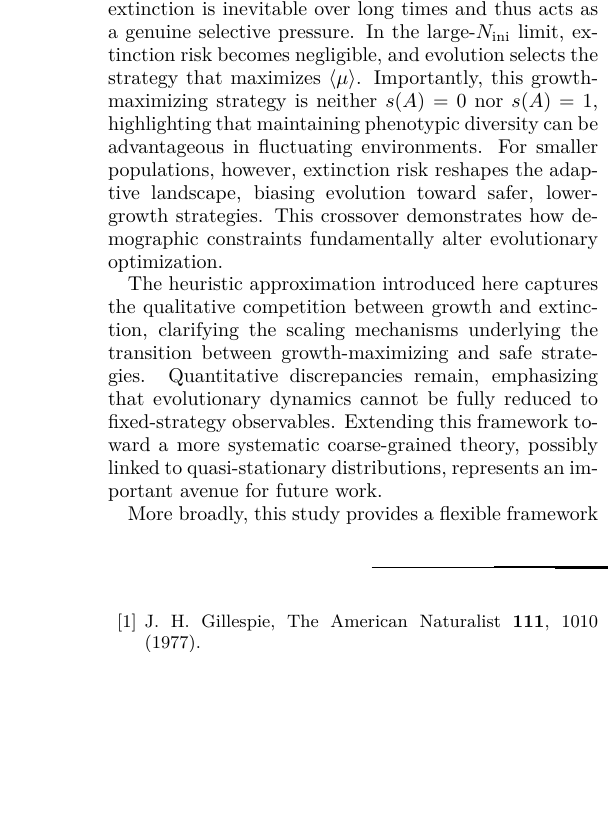
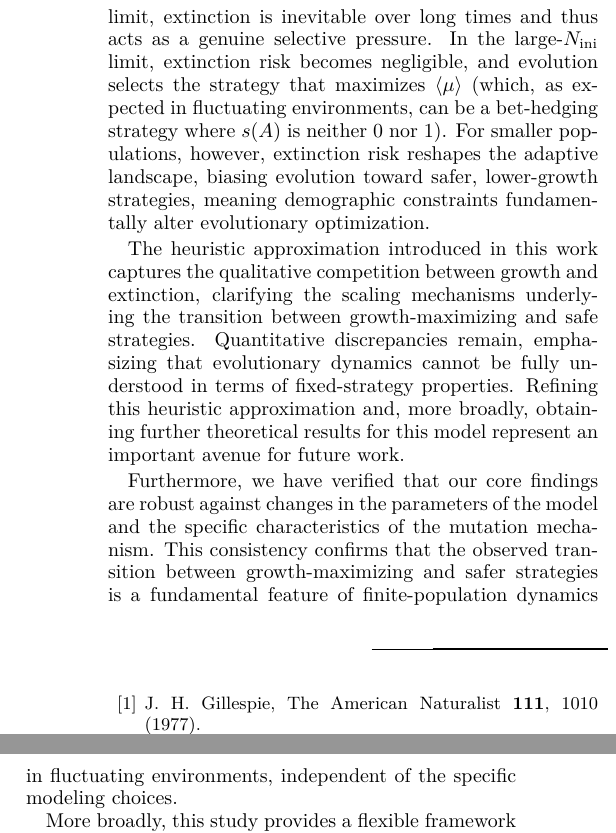
Before and after one commit to Marco-Mendivil-Carboni/mutare, a LaTeX paper (docs/paper.tex): part of one column of page 7 of 9 before the commit and two parts of the columns of page 7 of 9 after it, the two joined at a grey line, cut so that both start at the same text, the shorter picture padded with empty space. Compiled offline with pdfLaTeX.

Commit message:
Improve the discussion.

```diff
--- a/docs/paper.tex
+++ b/docs/paper.tex
@@ -246,9 +246,11 @@ Finally, the heuristic approximation still successfully captures this qualitativ
 
 \section{Discussion and outlook} \label{sec:discussion}
 
-Our results provide a clear and minimal illustration of how evolutionary outcomes in finite populations cannot be inferred solely from the average instantaneous growth rate. The long-term dominant strategy is shaped not only by the mean behavior of the population but also by fluctuations, particularly those that can lead to extinction. In fluctuating environments with a population size limit, extinction is inevitable over long times and thus acts as a genuine selective pressure. In the large-$N_\text{ini}$ limit, extinction risk becomes negligible, and evolution selects the strategy that maximizes $\langle\mu\rangle$. Importantly, this growth-maximizing strategy is neither $s(A)=0$ nor $s(A)=1$, highlighting that maintaining phenotypic diversity can be advantageous in fluctuating environments. For smaller populations, however, extinction risk reshapes the adaptive landscape, biasing evolution toward safer, lower-growth strategies. This crossover demonstrates how demographic constraints fundamentally alter evolutionary optimization.
+Our results provide a clear and minimal illustration of how evolutionary outcomes in finite populations cannot be inferred solely from the average instantaneous growth rate. The long-term dominant strategy is shaped not only by the mean behavior of the population but also by fluctuations, particularly those that can lead to extinction. In fluctuating environments with a population size limit, extinction is inevitable over long times and thus acts as a genuine selective pressure. In the large-$N_\text{ini}$ limit, extinction risk becomes negligible, and evolution selects the strategy that maximizes $\langle\mu\rangle$ (which, as expected in fluctuating environments, can be a bet-hedging strategy where $s(A)$ is neither $0$ nor $1$). For smaller populations, however, extinction risk reshapes the adaptive landscape, biasing evolution toward safer, lower-growth strategies, meaning demographic constraints fundamentally alter evolutionary optimization.
 
-The heuristic approximation introduced here captures the qualitative competition between growth and extinction, clarifying the scaling mechanisms underlying the transition between growth-maximizing and safe strategies. Quantitative discrepancies remain, emphasizing that evolutionary dynamics cannot be fully reduced to fixed-strategy observables. Extending this framework toward a more systematic coarse-grained theory, possibly linked to quasi-stationary distributions, represents an important avenue for future work.
+The heuristic approximation introduced in this work captures the qualitative competition between growth and extinction, clarifying the scaling mechanisms underlying the transition between growth-maximizing and safe strategies. Quantitative discrepancies remain, emphasizing that evolutionary dynamics cannot be fully understood in terms of fixed-strategy properties. Refining this heuristic approximation and, more broadly, obtaining further theoretical results for this model represent an important avenue for future work.
+
+Furthermore, we have verified that our core findings are robust against changes in the parameters of the model and the specific characteristics of the mutation mechanism. This consistency confirms that the observed transition between growth-maximizing and safer strategies is a fundamental feature of finite-population dynamics in fluctuating environments, independent of the specific modeling choices.
 
 More broadly, this study provides a flexible framework to explore evolution in fluctuating environments. The model can be generalized to more environments or phenotypes, and to strategies that respond to environmental cues (sensing), enabling the systematic study of bet-hedging, plasticity, and stochastic selection in complex settings.
 
```
Also changed, not shown: docs/paper.tex (2 more changed lines).
